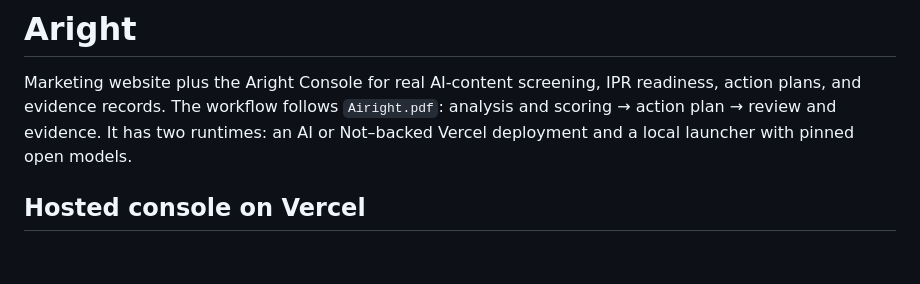
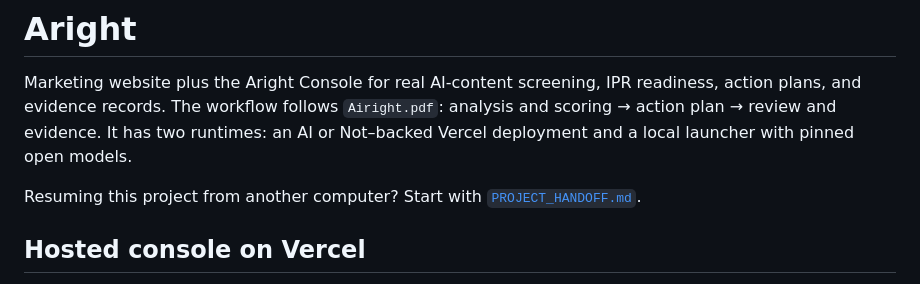
Before and after one commit to Surmavanick/Airight, a Markdown page: README.md, the part around the change. GitHub-like rendering; blank space fills up the shorter version.

Commit message:
Add cross-device project handoff

```diff
--- a/README.md
+++ b/README.md
@@ -1,6 +1,8 @@
 # Aright
 
 Marketing website plus the Aright Console for real AI-content screening, IPR readiness, action plans, and evidence records. The workflow follows `Airight.pdf`: analysis and scoring → action plan → review and evidence. It has two runtimes: an AI or Not–backed Vercel deployment and a local launcher with pinned open models.
+
+Resuming this project from another computer? Start with [`PROJECT_HANDOFF.md`](PROJECT_HANDOFF.md).
 
 ## Hosted console on Vercel
 
```
Also changed, not shown: PROJECT_HANDOFF.md (added, +141 -0 lines).
